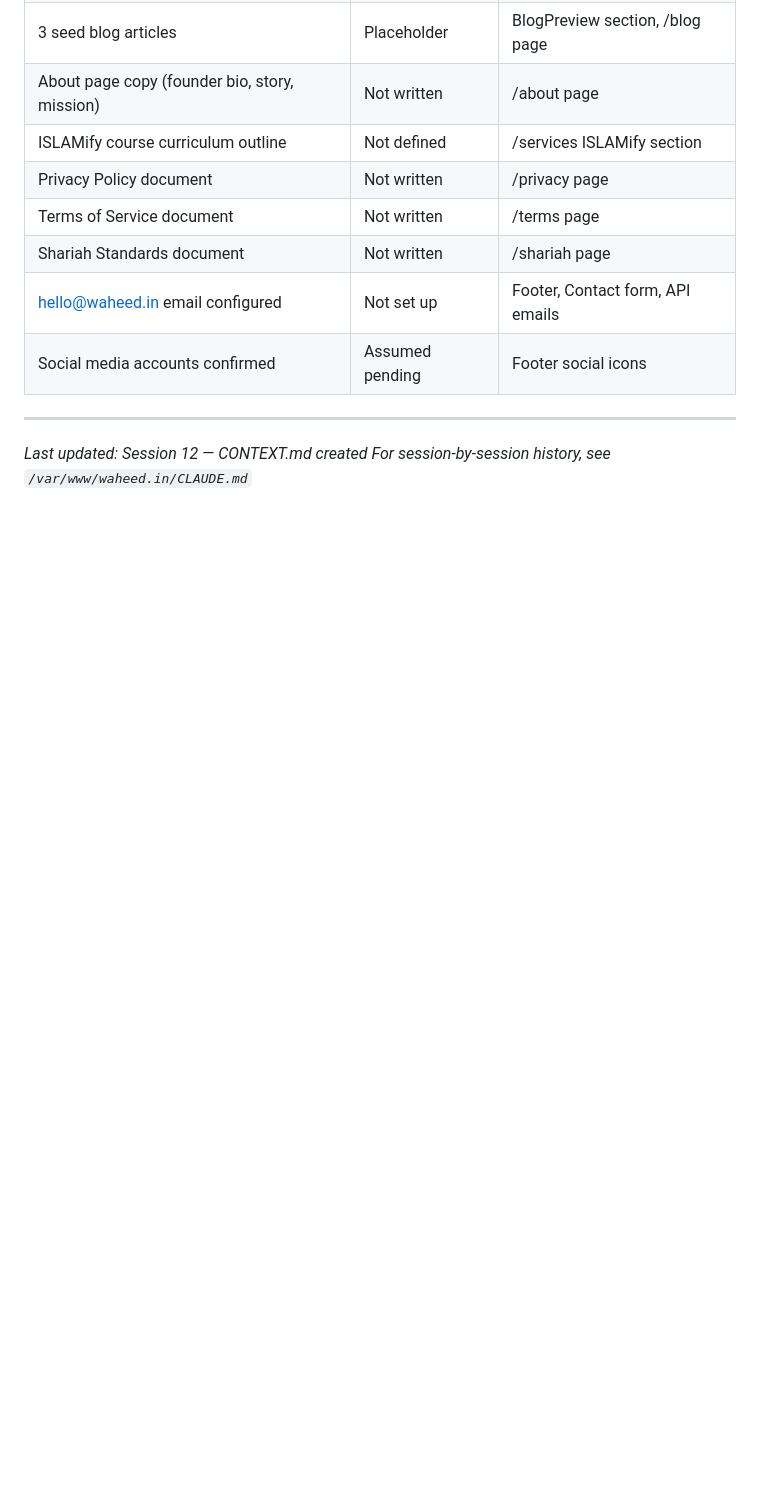
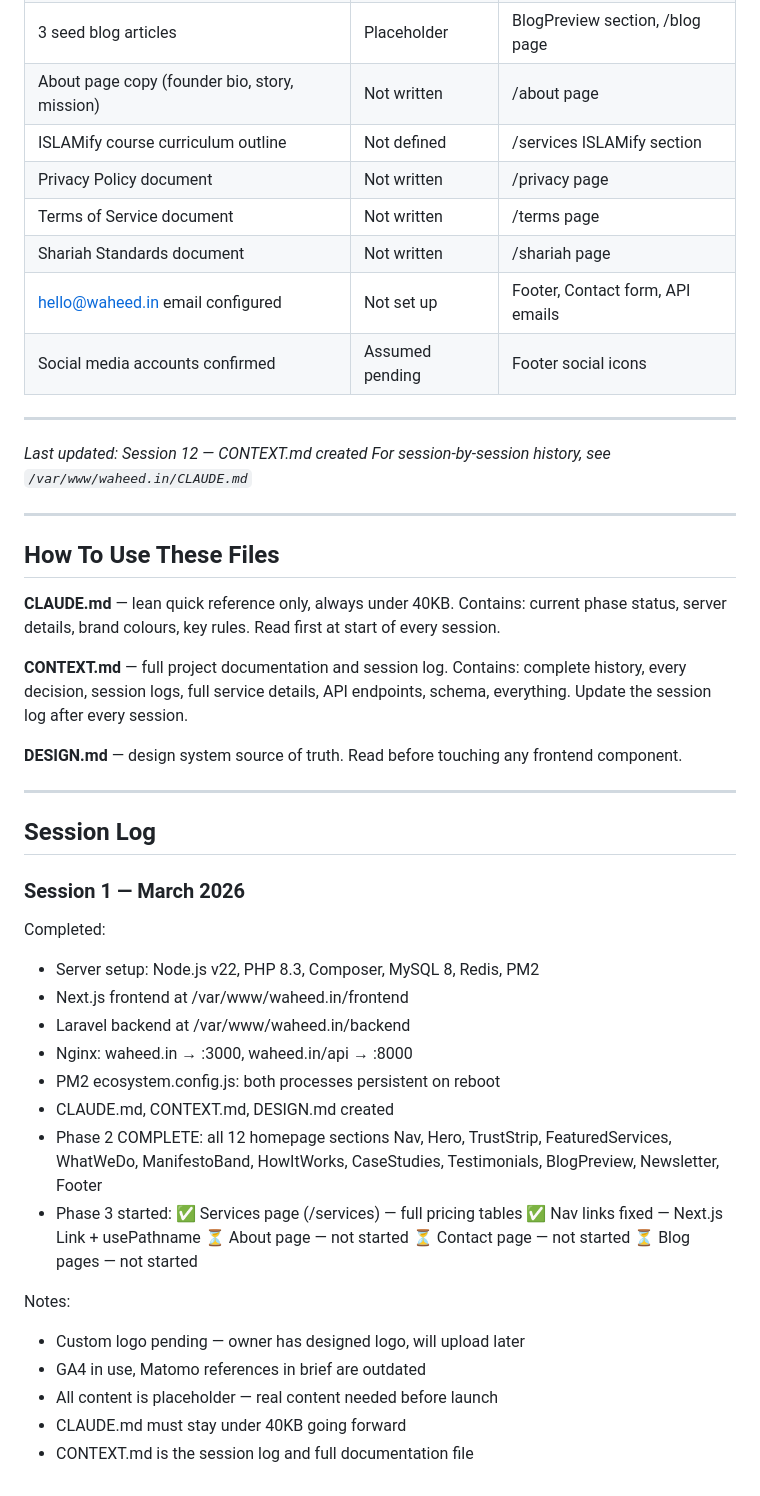
Before and after one commit to AshrafWaheed/waheed.in, a Markdown page: CONTEXT.md, the part around the change. Rendered like a GitHub page; blank space fills up the shorter version.

Commit message:
docs: file responsibilities defined, Session 1 log added to CONTEXT.md

```diff
--- a/CONTEXT.md
+++ b/CONTEXT.md
@@ -1011,3 +1011,49 @@ These items must be sourced from the founder before the site goes live:
 
 *Last updated: Session 12 — CONTEXT.md created*
 *For session-by-session history, see `/var/www/waheed.in/CLAUDE.md`*
+
+---
+
+## How To Use These Files
+
+**CLAUDE.md** — lean quick reference only, always under 40KB.
+  Contains: current phase status, server details, brand colours,
+  key rules. Read first at start of every session.
+
+**CONTEXT.md** — full project documentation and session log.
+  Contains: complete history, every decision, session logs,
+  full service details, API endpoints, schema, everything.
+  Update the session log after every session.
+
+**DESIGN.md** — design system source of truth.
+  Read before touching any frontend component.
+
+---
+
+## Session Log
+
+### Session 1 — March 2026
+Completed:
+- Server setup: Node.js v22, PHP 8.3, Composer, MySQL 8, Redis, PM2
+- Next.js frontend at /var/www/waheed.in/frontend
+- Laravel backend at /var/www/waheed.in/backend
+- Nginx: waheed.in → :3000, waheed.in/api → :8000
+- PM2 ecosystem.config.js: both processes persistent on reboot
+- CLAUDE.md, CONTEXT.md, DESIGN.md created
+- Phase 2 COMPLETE: all 12 homepage sections
+  Nav, Hero, TrustStrip, FeaturedServices, WhatWeDo,
+  ManifestoBand, HowItWorks, CaseStudies, Testimonials,
+  BlogPreview, Newsletter, Footer
+- Phase 3 started:
+  ✅ Services page (/services) — full pricing tables
+  ✅ Nav links fixed — Next.js Link + usePathname
+  ⏳ About page — not started
+  ⏳ Contact page — not started
+  ⏳ Blog pages — not started
+
+Notes:
+- Custom logo pending — owner has designed logo, will upload later
+- GA4 in use, Matomo references in brief are outdated
+- All content is placeholder — real content needed before launch
+- CLAUDE.md must stay under 40KB going forward
+- CONTEXT.md is the session log and full documentation file
```
Also changed, not shown: CLAUDE.md (+8 -0 lines).
